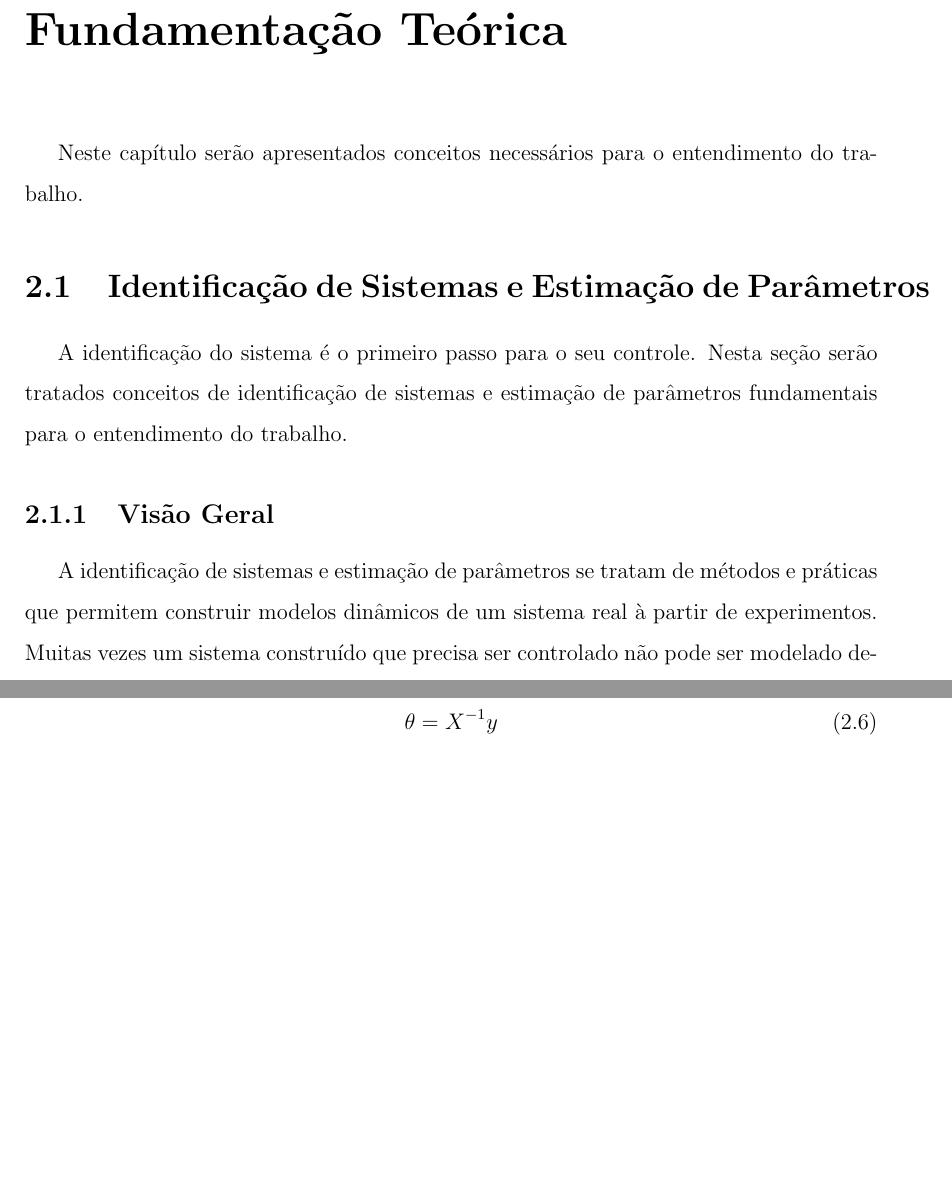
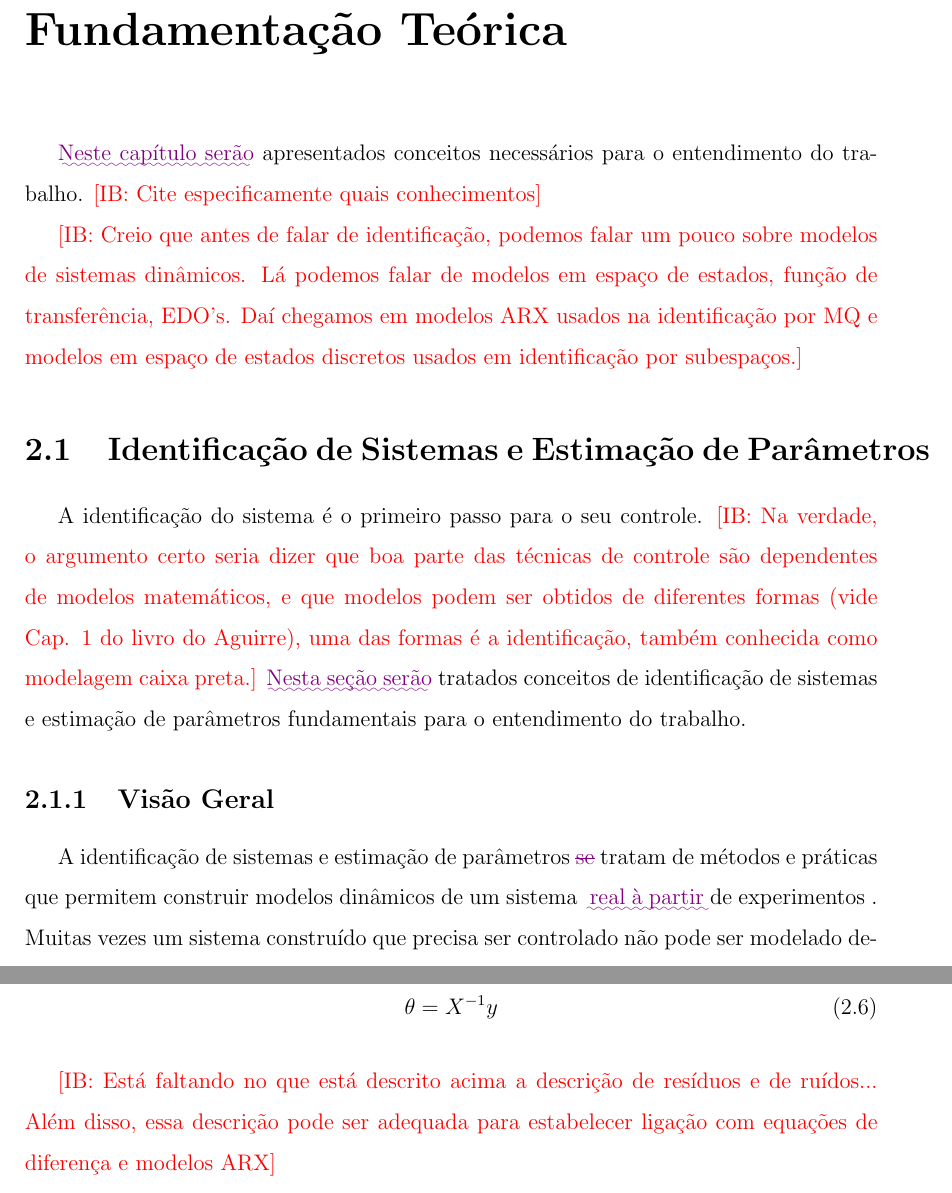
Before and after one commit to MatLucena/Mateus-TCC, a LaTeX thesis (main_tcc.tex, which reads parte2_textuais/cap2_fundamentacao.tex): two parts of pages 14 and 16 of 24, joined at a grey line, cut so that both start at the same text, the shorter picture padded with empty space. Compiled offline with pdfLaTeX; a missing bibliography style is replaced by a similar one.

Commit message:
Revisando Sec. 2.1

```diff
--- a/main_tcc.tex
+++ b/main_tcc.tex
@@ -118,12 +118,14 @@
 \newcommand{\local}{
 				MANAUS-AM\\2018}
 \newcommand{\orientador}{
-				Iury Bessa}
+				Iury Valente de Bessa}
 
 %-----------------------------------------------------
-%\usepackage{ulem}
-%\newcommand{\commentib}[1]{{\color{red} [IB: #1]}}
-%\newcommand{\corrigir}[1]{{\color{violet}\uwave{#1}}}
+\usepackage{ulem}
+\newcommand{\commentib}[1]{{\color{red} [IB: #1]}}
+\newcommand{\corrigir}[1]{{\color{violet}\uwave{#1}}}
+\newcommand{\cortar}[1]{{\color{violet}\sout{#1}}}
+\newcommand{\melhorar}[1]{{\color{green}\uwave{#1}}}
 %-----------------------------------------------------
 
 \begin{document}
--- a/parte2_textuais/cap2_fundamentacao.tex
+++ b/parte2_textuais/cap2_fundamentacao.tex
@@ -1,11 +1,15 @@
 \chapter{ Fundamentação Teórica} \label{cap2}
-Neste capítulo serão apresentados conceitos necessários para o entendimento do trabalho.
+
+
+\corrigir{Neste capítulo serão} apresentados conceitos necessários para o entendimento do trabalho. \commentib{Cite especificamente quais conhecimentos}
+
+\commentib{Creio que antes de falar de identificação, podemos falar um pouco sobre modelos de sistemas dinâmicos. Lá podemos falar de modelos em espaço de estados, função de transferência, EDO's. Daí chegamos em modelos ARX usados na identificação por MQ e modelos em espaço de estados discretos usados em identificação por subespaços.}
 
 \section{Identificação de Sistemas e Estimação de Parâmetros}
-A identificação do sistema é o primeiro passo para o seu controle. Nesta seção serão tratados conceitos de identificação de sistemas e estimação de parâmetros fundamentais para o entendimento do trabalho.
+A identificação do sistema é o primeiro passo para o seu controle. \commentib{Na verdade, o argumento certo seria dizer que boa parte das técnicas de controle são dependentes de modelos matemáticos, e que modelos podem ser obtidos de diferentes formas (vide Cap. 1 do livro do Aguirre), uma das formas é a identificação, também conhecida como modelagem caixa preta.} \corrigir{Nesta seção serão} tratados conceitos de identificação de sistemas e estimação de parâmetros fundamentais para o entendimento do trabalho.
 
 \subsection{Visão Geral}
-A identificação de sistemas e estimação de parâmetros se tratam de métodos e práticas que permitem construir modelos dinâmicos de um sistema real à partir de experimentos. Muitas vezes um sistema construído que precisa ser controlado não pode ser modelado devido à limitações matemáticas ou imprecisão na interação dos componentes. Nestes casos se utiliza da identificação de sistemas para obter um modelo matemático. A identificação de sistemas se baseia em testar a resposta do sistema à certas entradas e a partir das respostas aproximar o modelo matemático de forma satisfatória. Para identificar sistemas temos métodos determinísticos, que desprezam o ruído presente nos dados, e métodos não paramétricos, que não resultam em um modelo matemático mas em uma representação gráfica da dinâmica do sistema da qual um modelo pode ser extraído.
+A identificação de sistemas e estimação de parâmetros \cortar{se} tratam de métodos e práticas que permitem construir modelos dinâmicos de um sistema \corrigir{ real à partir} de experimentos . Muitas vezes um sistema construído que precisa ser controlado não pode ser modelado devido à limitações matemáticas ou imprecisão na interação dos componentes. \corrigir{ Nestes casos se utiliza} da identificação de sistemas para obter um modelo matemático. A identificação de sistemas se baseia em testar a resposta do sistema à certas entradas e a partir das respostas aproximar o modelo matemático de forma satisfatória. Para identificar sistemas temos métodos determinísticos, que desprezam o ruído presente nos dados, e métodos não paramétricos, que não resultam em um modelo matemático mas em uma representação gráfica da dinâmica do sistema da qual um modelo pode ser extraído. \commentib{Esse último trecho está incorreto ou sem sentido.}
 
 
 \subsection{Identificação por Mínimos Quadrados}
@@ -66,5 +73,6 @@ y é uma variável dependente  dos regressores $x_1,... x_n$, também chamados d
 \theta=X^{-1}y
 \end{equation}
 
+\commentib{Está faltando no que está descrito acima a descrição de resíduos e de ruídos... Além disso, essa descrição pode ser adequada para estabelecer ligação com equações de diferença e modelos ARX}
 
 \subsection {Filtro de Kalman}
```
Also changed, not shown: parte2_textuais/cap2_fundamentacao.tex (9 more changed lines).
